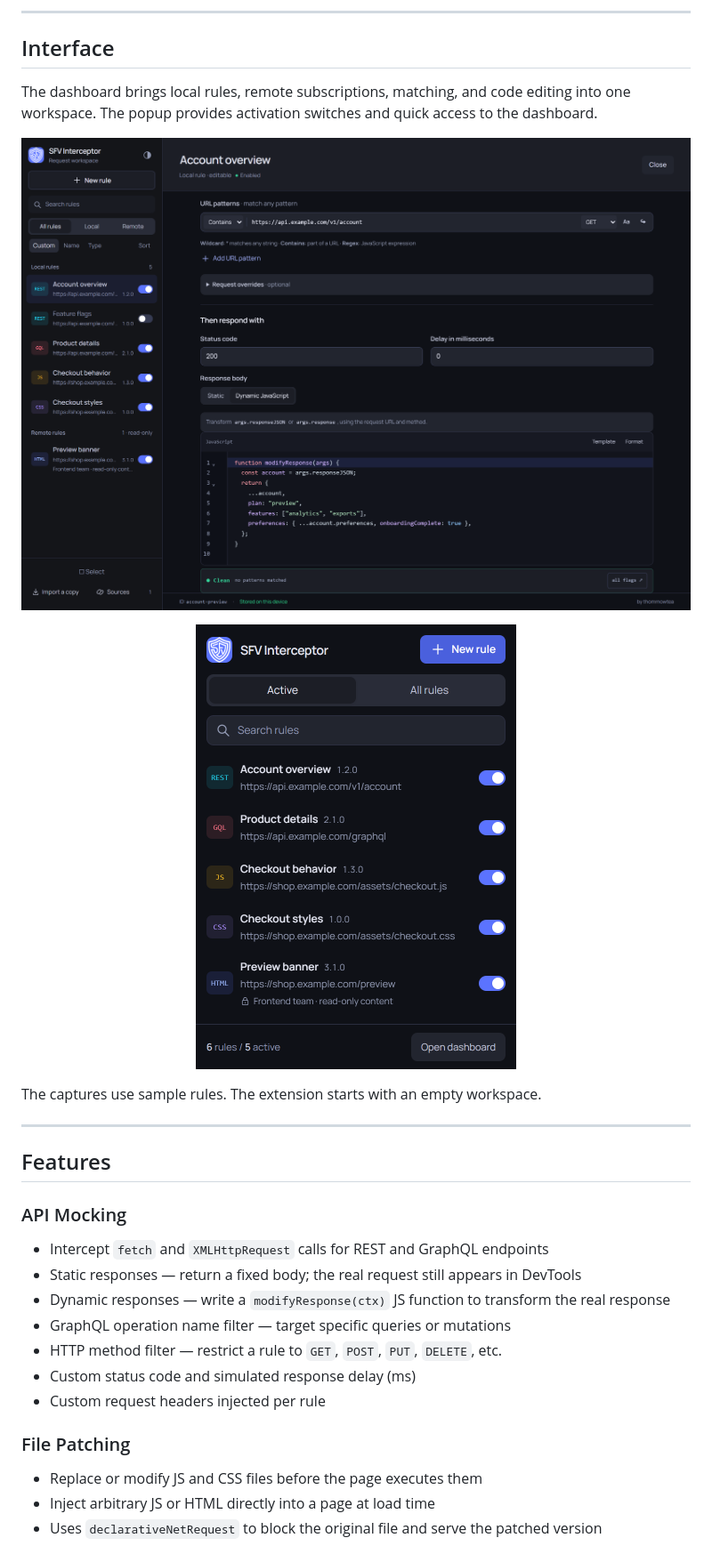
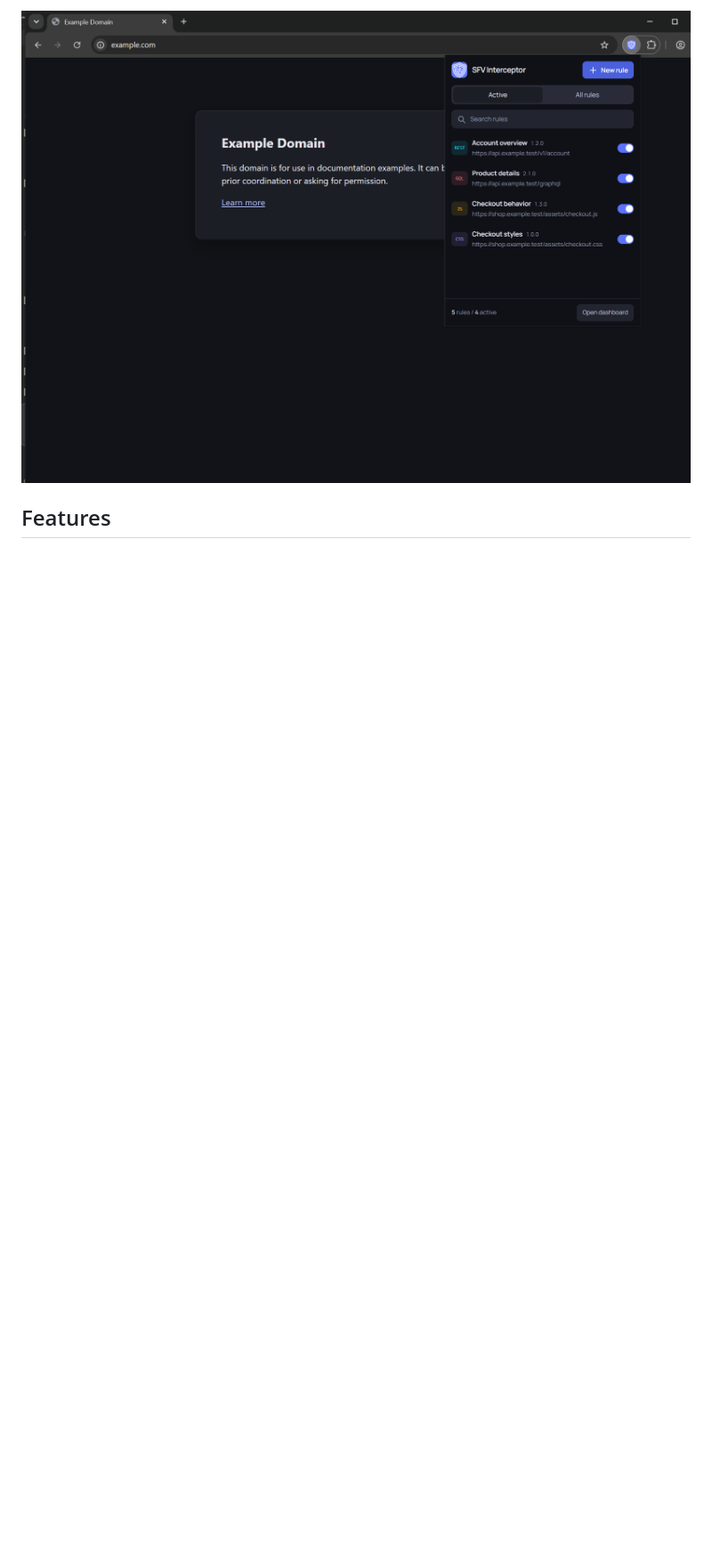
Before and after one commit to thomrnowtea/sfv-interceptor, a Markdown page: README.md, the part around one of its changes. Shown at 89% size. Drawn GitHub-style; pictures changed too: docs/assets/readme-popup.png; blank space fills up the shorter version.

```diff
--- a/README.md
+++ b/README.md
@@ -12,33 +12,5 @@ SFV Interceptor is a Manifest V3 Chrome extension that lets developers intercept
 
----
-
-## Interface
-
-The dashboard brings local rules, remote subscriptions, matching, and code editing into one workspace. The popup provides activation switches and quick access to the dashboard.
-
-![Dashboard in the default dark theme, showing local and remote rules and a dynamic JavaScript response](docs/assets/readme-dashboard.png)
-
-<p align="center">
-  <img src="docs/assets/readme-popup.png" width="360" alt="Popup with rule versions, activation switches, and a read-only remote rule">
-</p>
-
-The captures use sample rules. The extension starts with an empty workspace.
-
----
+![Chrome with the SFV Interceptor popup open on a dark page](docs/assets/readme-popup.png)
 
 ## Features
 
-### API Mocking
-- Intercept `fetch` and `XMLHttpRequest` calls for REST and GraphQL endpoints
-- Static responses — return a fixed body; the real request still appears in DevTools
-- Dynamic responses — write a `modifyResponse(ctx)` JS function to transform the real response
-- GraphQL operation name filter — target specific queries or mutations
-- HTTP method filter — restrict a rule to `GET`, `POST`, `PUT`, `DELETE`, etc.
-- Custom status code and simulated response delay (ms)
-- Custom request headers injected per rule
-
-### File Patching
-- Replace or modify JS and CSS files before the page executes them
-- Inject arbitrary JS or HTML directly into a page at load time
-- Uses `declarativeNetRequest` to block the original file and serve the patched version
-
```
Also changed, not shown: other parts of README.md (+24 -72 lines), docs/development.md (+1 -1 lines), docs/qa.md (added, +26 -0 lines), docs/rule-activity.md (+1 -1 lines), docs/assets/readme-cover.png, 9 other files.
